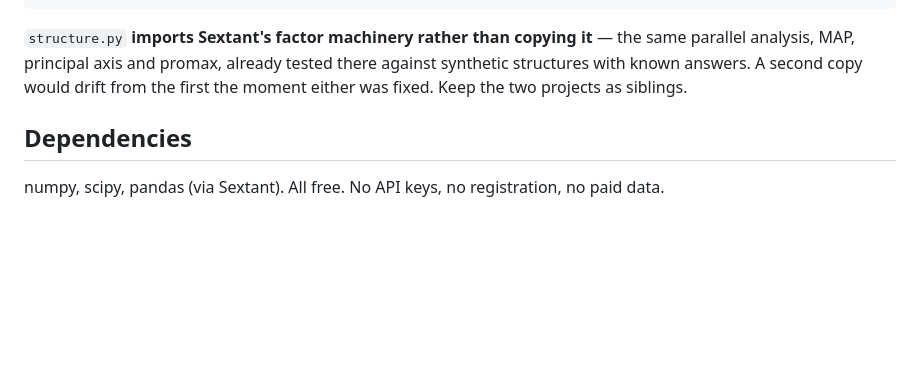
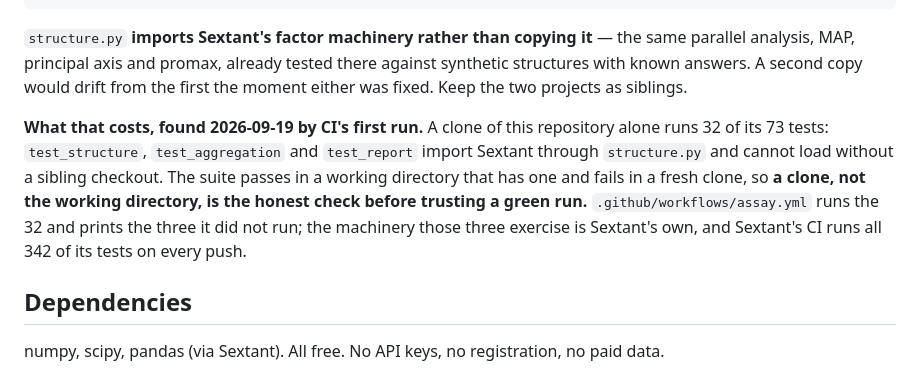
Before and after one commit to jhaney0214-sys/assay, a Markdown page: README.md, the part around the change. Rendered like a GitHub page; blank space fills up the shorter version.

Commit message:
README: a clone runs 32 of 73, and why
Co-Authored-By: Claude Opus 5 <noreply@anthropic.com>

```diff
--- a/README.md
+++ b/README.md
@@ -331,6 +331,15 @@ the same parallel analysis, MAP, principal axis and promax, already tested there
 against synthetic structures with known answers. A second copy would drift from
 the first the moment either was fixed. Keep the two projects as siblings.
 
+**What that costs, found 2026-09-19 by CI's first run.** A clone of this
+repository alone runs 32 of its 73 tests: `test_structure`, `test_aggregation`
+and `test_report` import Sextant through `structure.py` and cannot load without
+a sibling checkout. The suite passes in a working directory that has one and
+fails in a fresh clone, so **a clone, not the working directory, is the honest
+check before trusting a green run.** `.github/workflows/assay.yml` runs the 32
+and prints the three it did not run; the machinery those three exercise is
+Sextant's own, and Sextant's CI runs all 342 of its tests on every push.
+
 ## Dependencies
 
 numpy, scipy, pandas (via Sextant). All free. No API keys, no registration, no
```
